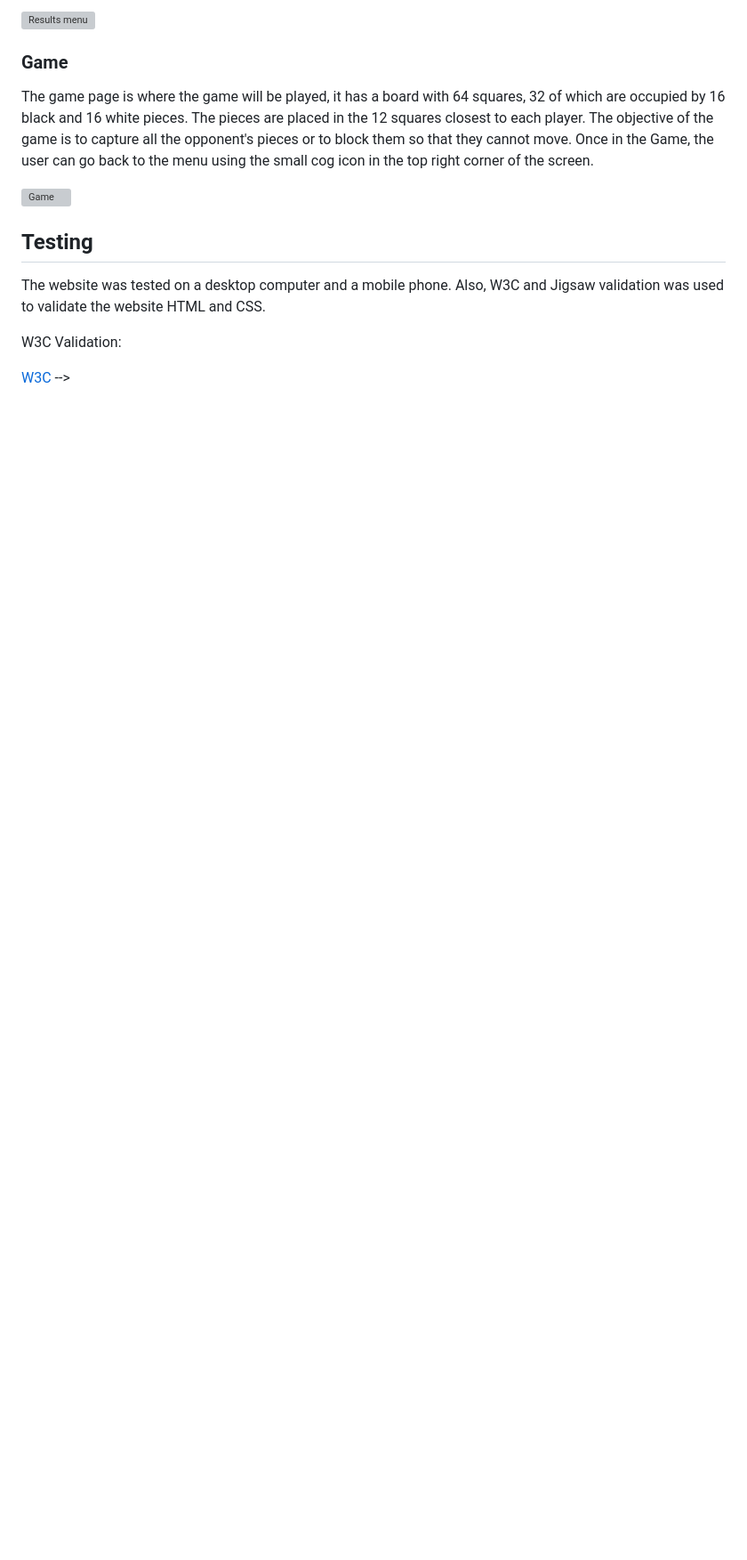
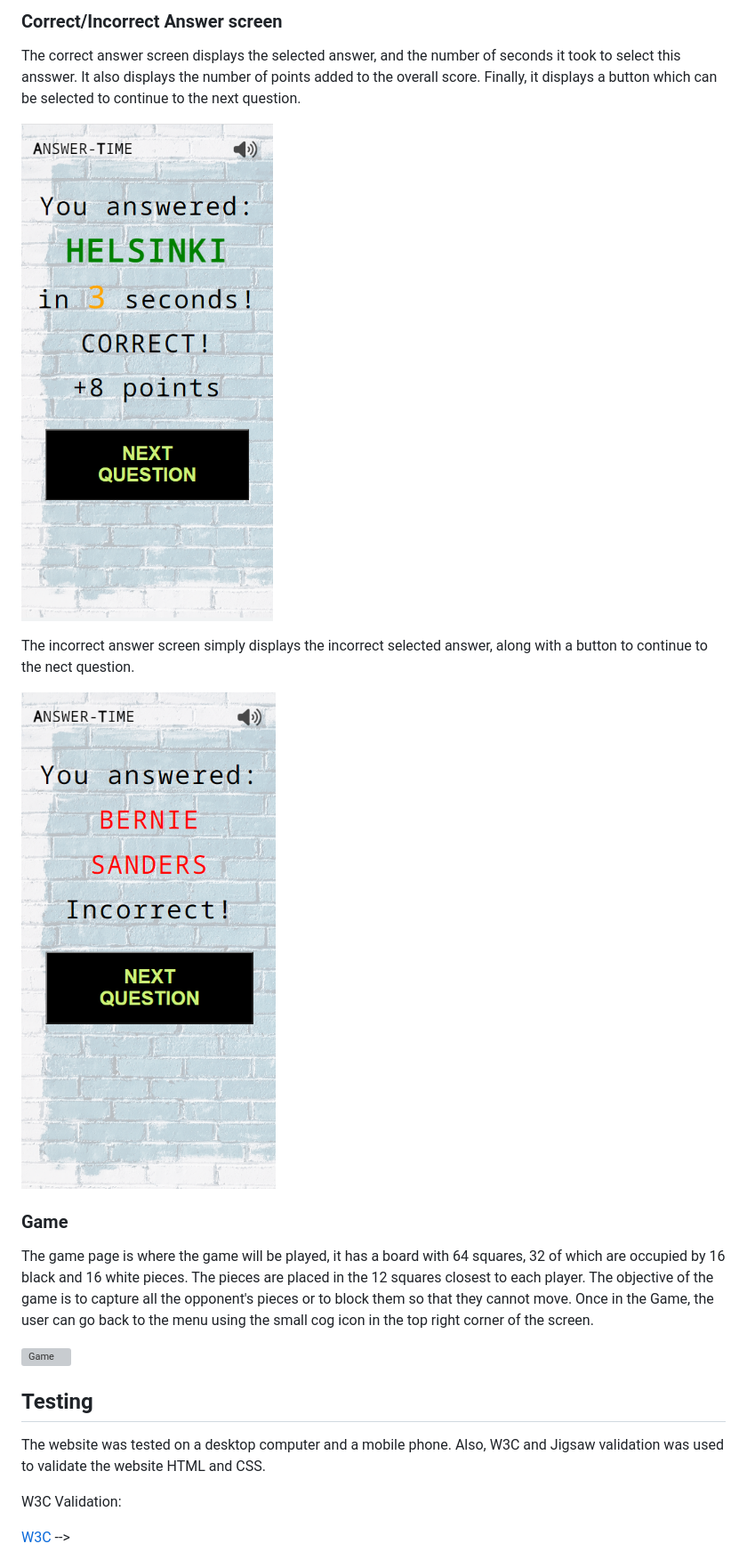
Before and after one commit to DanielMaherDev/answertime, a Markdown page: README.md, the part around one of its changes. Shown at 89% size. Rendered like a GitHub page; pictures changed too: assets/readmeimages/correct-answer.png (added), assets/readmeimages/incorrect-answer.png (added); blank space fills up the shorter version; grey boxes are pictures that could not be loaded.

Commit message:
added multiple screen descriptions and images to readme file

```diff
--- a/README.md
+++ b/README.md
@@ -90,5 +92,13 @@ The results menu shows the results of the game. The results are the number of ga
 
-![Results menu](assets/images/results_menu.png)
+### Correct/Incorrect Answer screen
+
+The correct answer screen displays the selected answer, and the number of seconds it took to select this ansswer. It also displays the number of points added to the overall score. Finally, it displays a button which can be selected to continue to the next question.
+
+![Correct Answer](assets/readmeimages/correct-answer.png)
+
+The incorrect answer screen simply displays the incorrect selected answer, along with a button to continue to the nect question.
+
+![Incorrect Answer](assets/readmeimages/incorrect-answer.png)
 
 ### Game
 
```
Also changed, not shown: other parts of README.md (+4 -2 lines), assets/readmeimages/question-screen.png (added), 2 other files.
